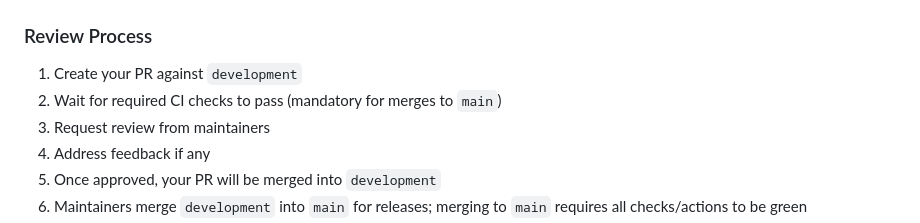
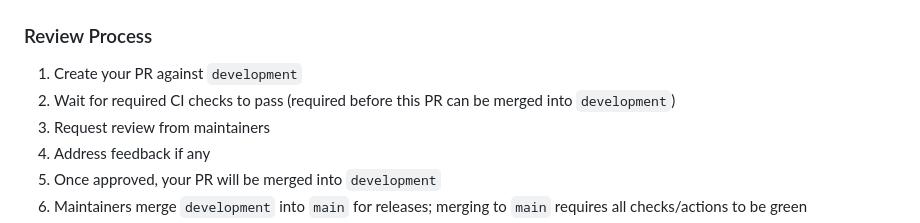
Before and after one commit to Pranav-Karra-3301/tuck, a Markdown page: CONTRIBUTING.md, the part around the change. GitHub-like rendering.

Commit message:
Update CONTRIBUTING.md
Co-authored-by: Copilot <175728472+Copilot@users.noreply.github.com>

```diff
--- a/CONTRIBUTING.md
+++ b/CONTRIBUTING.md
@@ -406,7 +406,7 @@ Brief description of what this PR does.
 ### Review Process
 
 1. Create your PR against `development`
-2. Wait for required CI checks to pass (mandatory for merges to `main`)
+2. Wait for required CI checks to pass (required before this PR can be merged into `development`)
 3. Request review from maintainers
 4. Address feedback if any
 5. Once approved, your PR will be merged into `development`
```
